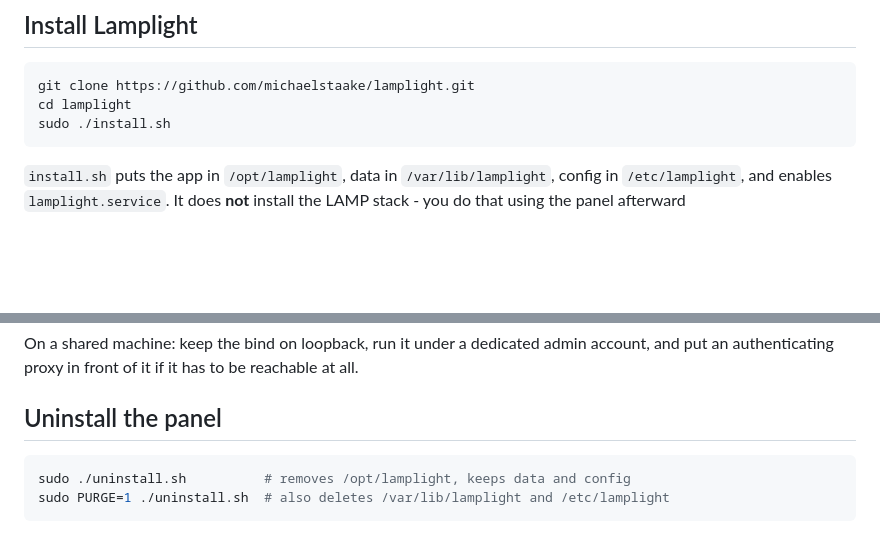
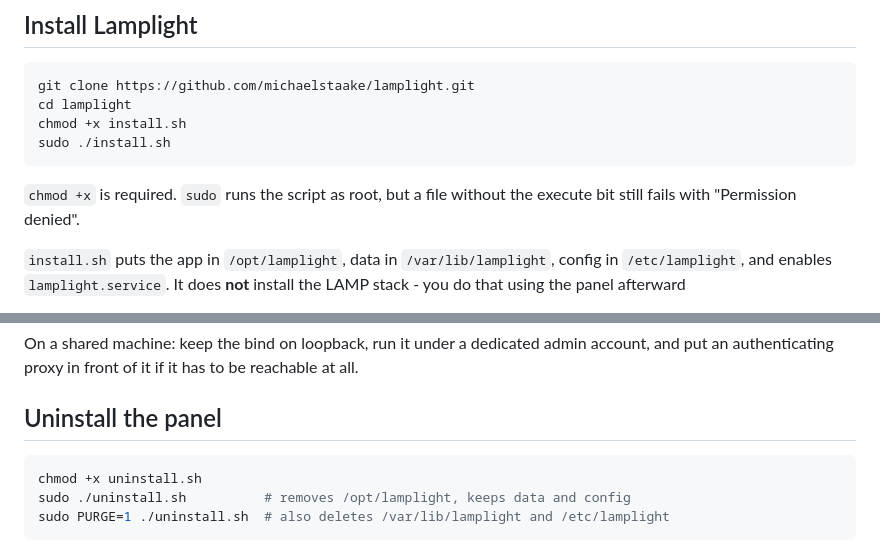
Before and after one commit to michaelstaake/lamplight, a Markdown page: README.md, 2 parts joined by grey strips. Rendered like a GitHub page; blank space fills up the shorter version.

````diff
--- a/README.md
+++ b/README.md
@@ -37,8 +37,11 @@ Lamplight downloads a **pinned release binary and verifies its SHA256** before i
 ```bash
 git clone https://github.com/michaelstaake/lamplight.git
 cd lamplight
+chmod +x install.sh
 sudo ./install.sh
 ```
+
+`chmod +x` is required. `sudo` runs the script as root, but a file without the execute bit still fails with "Permission denied".
 
 `install.sh` puts the app in `/opt/lamplight`, data in `/var/lib/lamplight`, config in
 `/etc/lamplight`, and enables `lamplight.service`. It does **not** install the LAMP stack - you do that using the panel afterward
@@ -162,6 +165,7 @@ authenticating proxy in front of it if it has to be reachable at all.
 ## Uninstall the panel
 
 ```bash
+chmod +x uninstall.sh
 sudo ./uninstall.sh          # removes /opt/lamplight, keeps data and config
 sudo PURGE=1 ./uninstall.sh  # also deletes /var/lib/lamplight and /etc/lamplight
 ```
````
